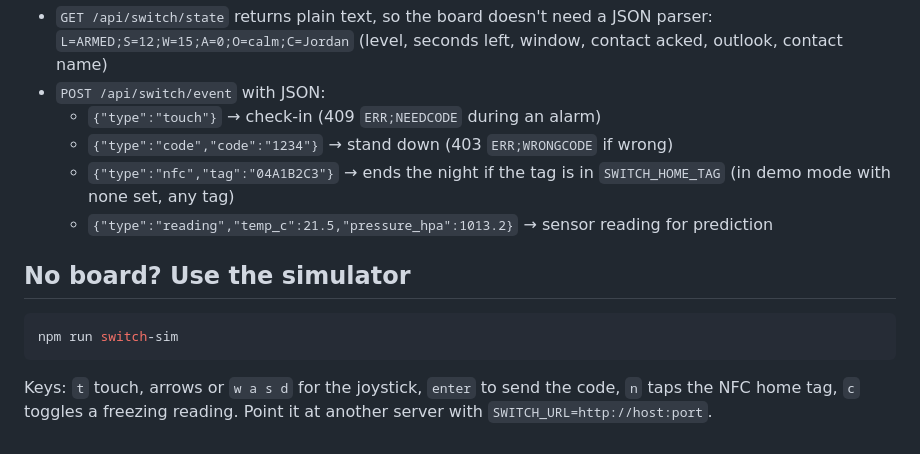
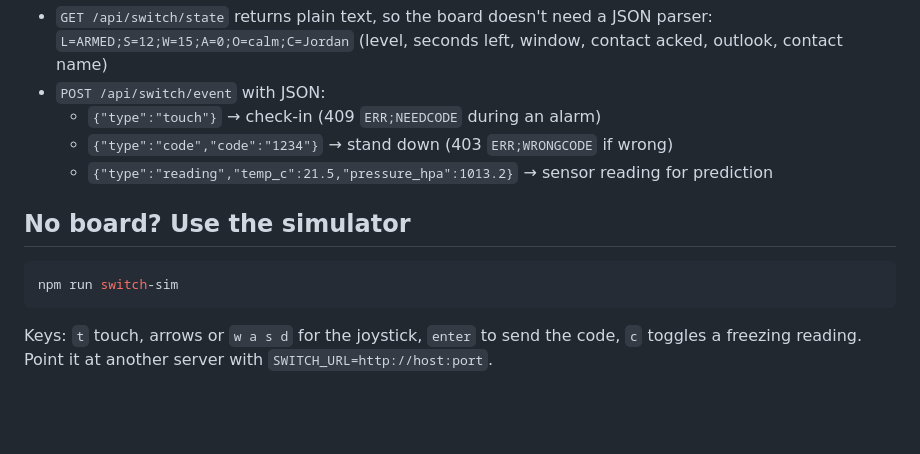
Before and after one commit to georgef166/HTVWinners, a Markdown page: hardware/README.md, the part around one of its changes. Drawn GitHub-style; blank space fills up the shorter version.

````diff
--- a/hardware/README.md
+++ b/hardware/README.md
@@ -78,7 +74,6 @@ The Switch controls the **night it's linked to** (one Switch per server). The li
 - `POST /api/switch/event` with JSON:
   - `{"type":"touch"}` → check-in (409 `ERR;NEEDCODE` during an alarm)
   - `{"type":"code","code":"1234"}` → stand down (403 `ERR;WRONGCODE` if wrong)
-  - `{"type":"nfc","tag":"04A1B2C3"}` → ends the night if the tag is in `SWITCH_HOME_TAG` (in demo mode with none set, any tag)
   - `{"type":"reading","temp_c":21.5,"pressure_hpa":1013.2}` → sensor reading for prediction
 
 ## No board? Use the simulator
@@ -87,4 +82,4 @@ The Switch controls the **night it's linked to** (one Switch per server). The li
 npm run switch-sim
 ```
 
-Keys: `t` touch, arrows or `w a s d` for the joystick, `enter` to send the code, `n` taps the NFC home tag, `c` toggles a freezing reading. Point it at another server with `SWITCH_URL=http://host:port`.
+Keys: `t` touch, arrows or `w a s d` for the joystick, `enter` to send the code, `c` toggles a freezing reading. Point it at another server with `SWITCH_URL=http://host:port`.
````
Also changed, not shown: other parts of hardware/README.md (+4 -8 lines), NOTES.md (+1 -1 lines), README.md (+1 -2 lines).
